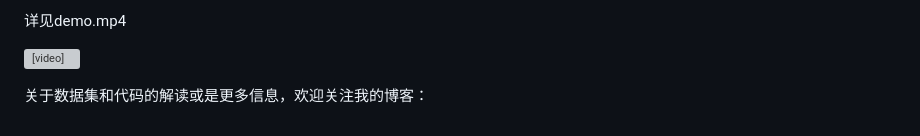
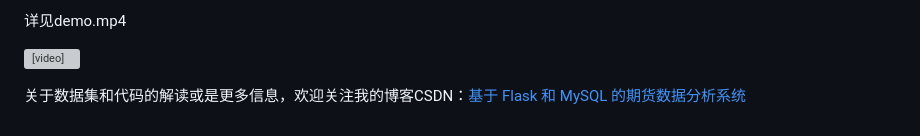
Before and after one commit to xiaozhou-alt/Futures_Analysis, a Markdown page: README.md, the part around the change. Rendered like a GitHub page; grey boxes are pictures that could not be loaded.

```diff
--- a/README.md
+++ b/README.md
@@ -149,4 +149,4 @@ PDF文件展示：
 
 <video src="./demo.mp4"></video>
 
-关于数据集和代码的解读或是更多信息，欢迎关注我的博客：
+关于数据集和代码的解读或是更多信息，欢迎关注我的博客CSDN：[基于 Flask 和 MySQL 的期货数据分析系统](https://blog.csdn.net/soejjdiwjssundo/article/details/149203318)
```
